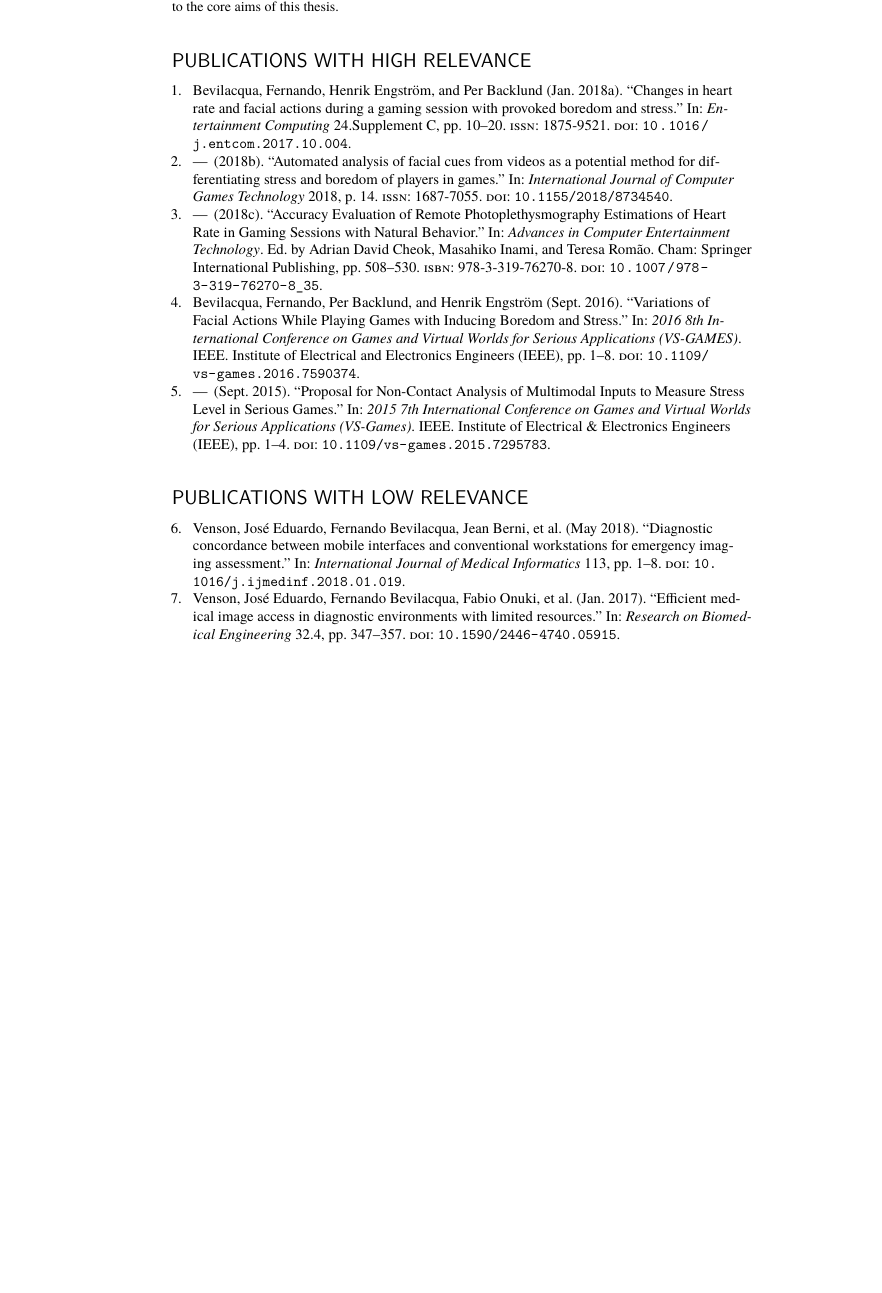
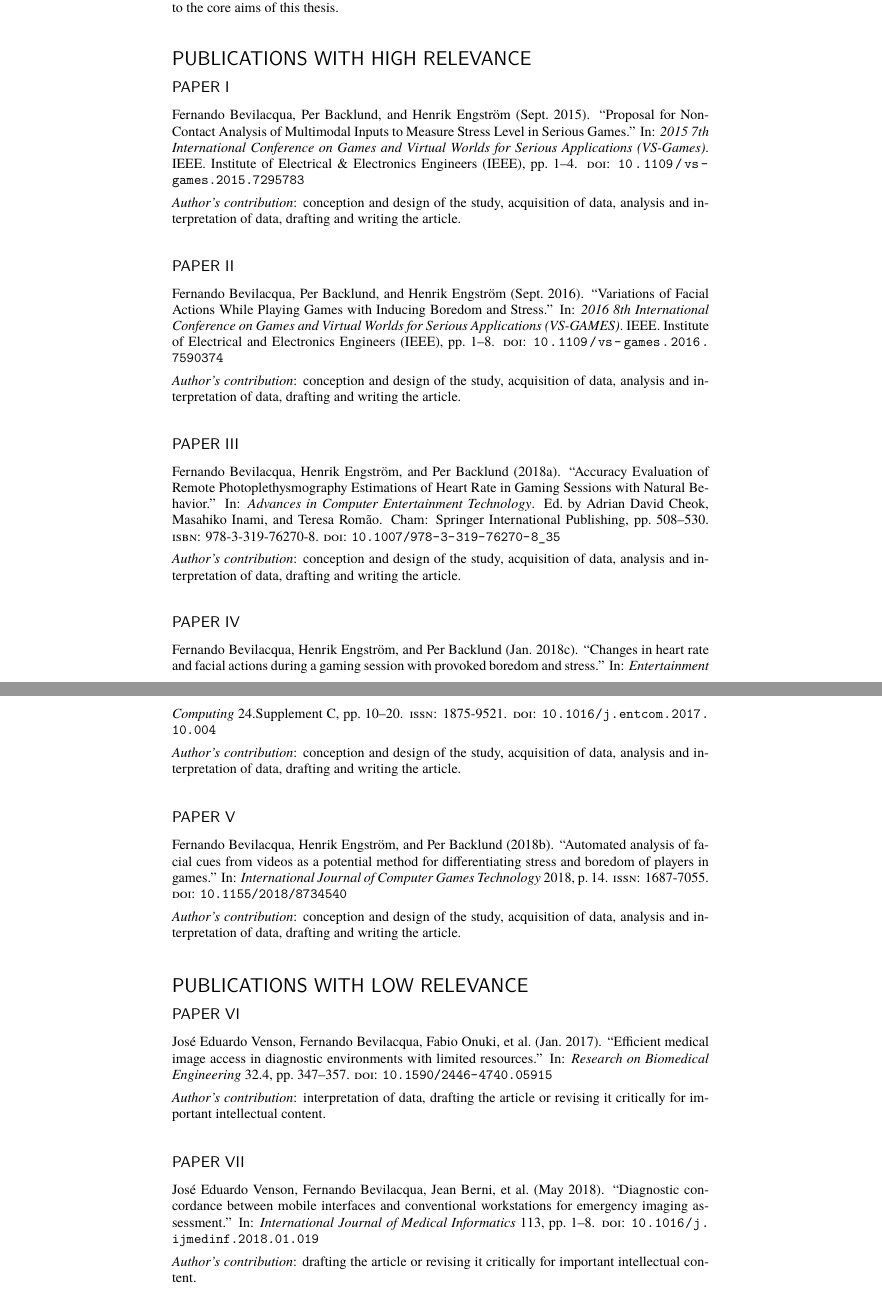
Before and after one commit to Dovyski/phd-thesis, a LaTeX thesis (fernando-bevilacqua-thesis.tex): part of page 7 of 251 before the commit and two parts of pages 7 and 8 of 251 after it, the two joined at a grey line, cut so that both start at the same text, the shorter picture padded with empty space. Compiled offline with XeLaTeX; a missing font is replaced by an installed copy or a similar font.

Commit message:
Add contributions to list of publications

```diff
--- a/fernando-bevilacqua-thesis.tex
+++ b/fernando-bevilacqua-thesis.tex
@@ -73,8 +73,17 @@
 
 \begin{ownpublications}
     During this research project, a number of manuscripts have been published with varying relevance to the core aims of this thesis.
-    \highrelevancepublications{bevilacqua2018changes,bevilacqua2018automated,bevilacqua2018accuracy,bevilacqua2016variations,bevilacqua2015proposal}
-    \lowrelevancepublications{venson2018diagnostic,venson2016efficient}
+
+    \section*{Publications with high relevance}
+    \authorspublication[conception and design of the study, acquisition of data, analysis and interpretation of data, drafting and writing the article.]{bevilacqua2015proposal}
+    \authorspublication[conception and design of the study, acquisition of data, analysis and interpretation of data, drafting and writing the article.]{bevilacqua2016variations}
+    \authorspublication[conception and design of the study, acquisition of data, analysis and interpretation of data, drafting and writing the article.]{bevilacqua2018accuracy}
+    \authorspublication[conception and design of the study, acquisition of data, analysis and interpretation of data, drafting and writing the article.]{bevilacqua2018changes}
+    \authorspublication[conception and design of the study, acquisition of data, analysis and interpretation of data, drafting and writing the article.]{bevilacqua2018automated}
+
+    \section*{Publications with low relevance}
+    \authorspublication[interpretation of data, drafting the article or revising it critically for important intellectual content.]{venson2016efficient}
+    \authorspublication[drafting the article or revising it critically for important intellectual content.]{venson2018diagnostic}
 \end{ownpublications}
 
 %\input{Content/texts/epigraph}
```
